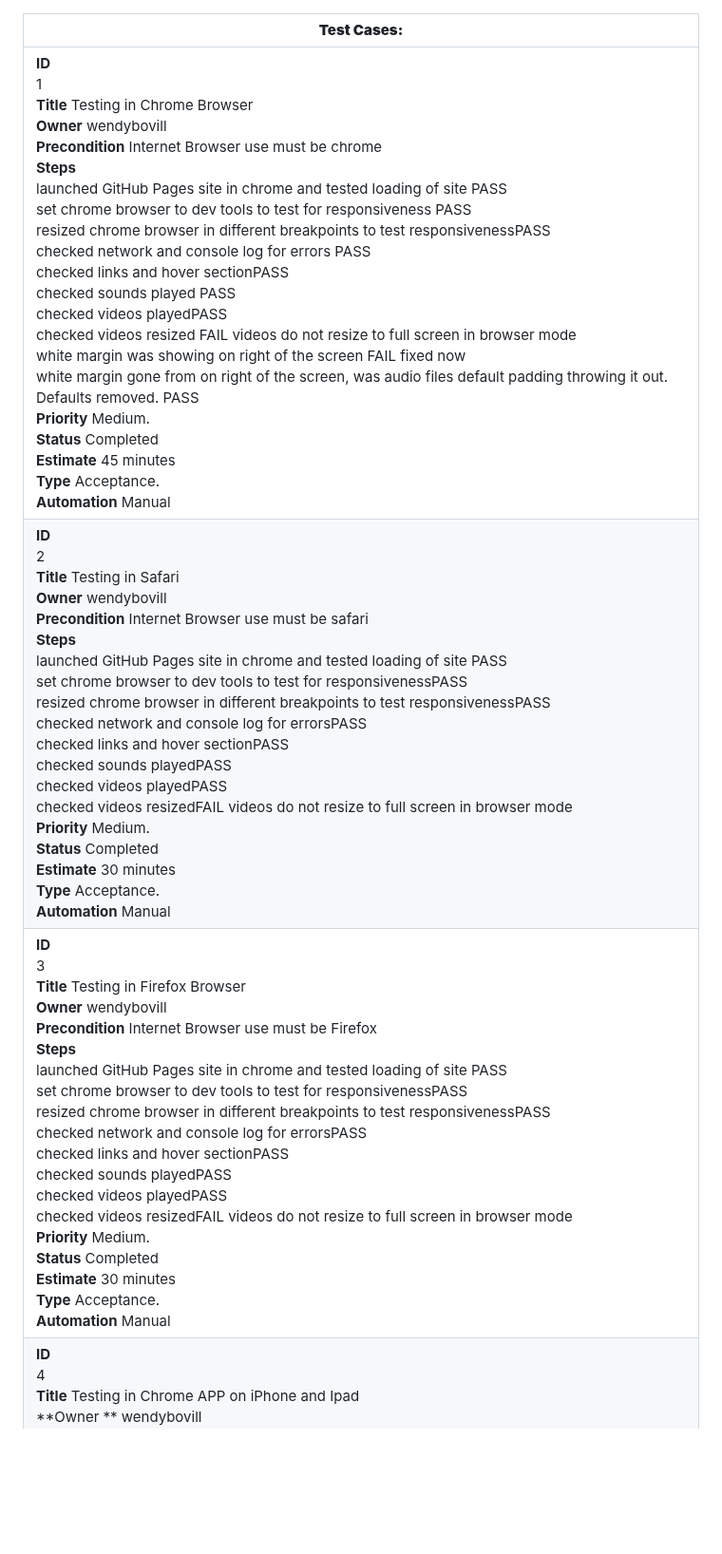
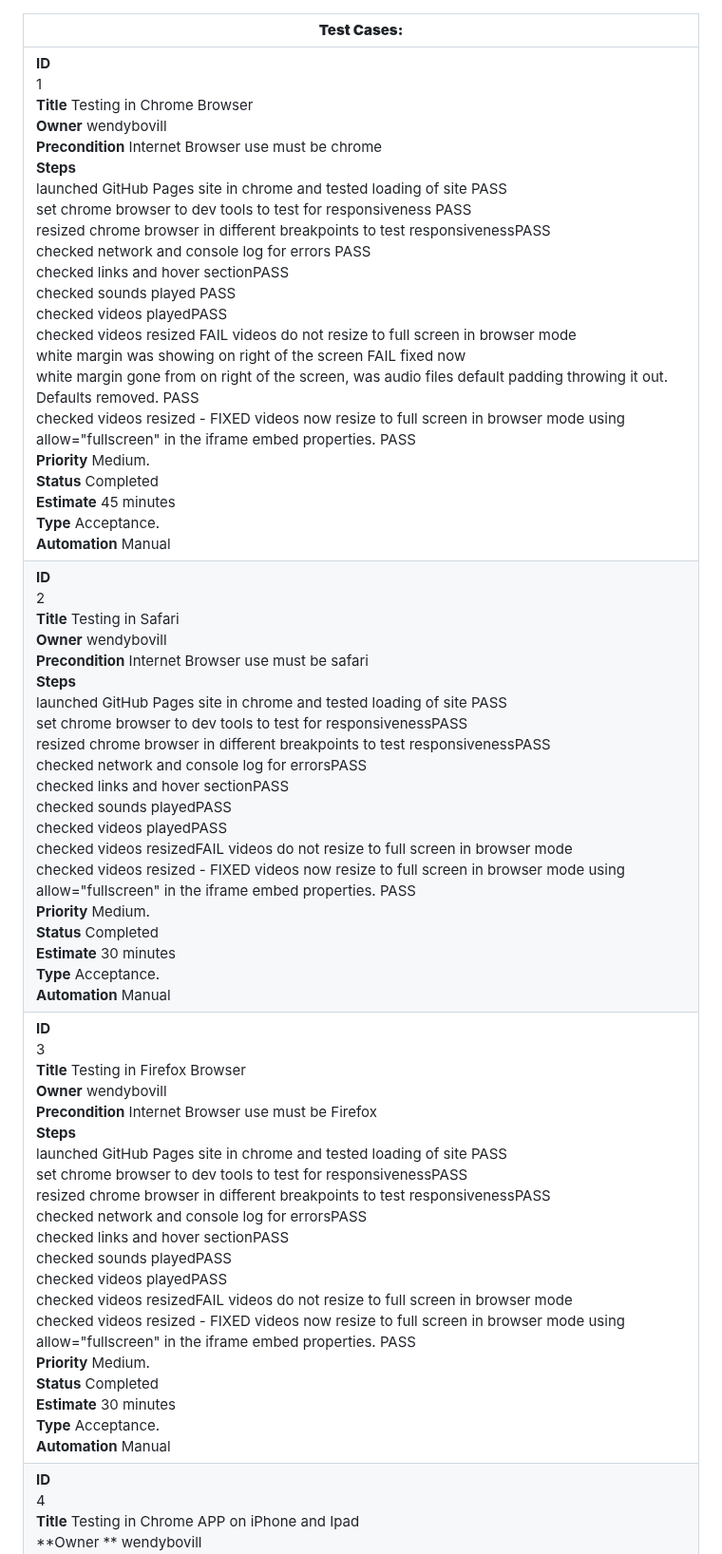
Before and after one commit to wendybovill/Resonate, a Markdown page: test_cases.md, the part around the change. Shown at 95% size. Drawn GitHub-style; blank space fills up the shorter version.

Commit message:
updated test results
fixed video resize to fullscreen in internet browsers for computers

```diff
--- a/test_cases.md
+++ b/test_cases.md
@@ -1,8 +1,8 @@
 | **Test Cases:**                                                                                                                                                                                                                                                                                                                                                                                                                                                                                                                                                                                                                                                                                                                                             |
 |-------------------------------------------------------------------------------------------------------------------------------------------------------------------------------------------------------------------------------------------------------------------------------------------------------------------------------------------------------------------------------------------------------------------------------------------------------------------------------------------------------------------------------------------------------------------------------------------------------------------------------------------------------------------------------------------------------------------------------------------------------------|
-| **ID**<br>  1<br>**Title**  Testing in Chrome Browser<br>**Owner**  wendybovill<br>**Precondition**  Internet Browser use must be chrome<br>**Steps**  <br>launched GitHub Pages site in chrome and tested loading of site  PASS<br>set chrome browser to dev tools to test for responsiveness PASS<br>resized chrome browser in different breakpoints to test responsivenessPASS<br>checked network and console log for errors PASS<br>checked links and hover sectionPASS<br>checked sounds played PASS<br>checked videos playedPASS<br>checked videos resized FAIL videos do not resize to full screen in browser mode<br>white margin was showing on right of the screen FAIL fixed now<br>white margin gone from on right of the screen,  was  audio files default padding throwing it out. Defaults removed. PASS <br>**Priority**  Medium.<br>**Status**  Completed<br>**Estimate**  45 minutes<br>**Type**  Acceptance.<br>**Automation**  Manual<br>  |
-| **ID**<br>  2<br>**Title**  Testing in Safari<br>**Owner**  wendybovill<br>**Precondition**  Internet Browser use must be safari<br>**Steps**  <br>launched GitHub Pages site in chrome and tested loading of site PASS<br>set chrome browser to dev tools to test for responsivenessPASS<br>resized chrome browser in different breakpoints to test responsivenessPASS<br>checked network and console log for errorsPASS<br>checked links and hover sectionPASS<br>checked sounds playedPASS<br>checked videos playedPASS<br>checked videos resizedFAIL videos do not resize to full screen in browser mode<br>**Priority**  Medium.<br>**Status**  Completed<br>**Estimate**  30 minutes<br>**Type**  Acceptance.<br>**Automation**  Manual<br>           |
-| **ID**<br>  3<br>**Title**  Testing in Firefox Browser<br>**Owner**  wendybovill<br>**Precondition**  Internet Browser use must be Firefox<br>**Steps**  <br>launched GitHub Pages site in chrome and tested loading of site PASS<br>set chrome browser to dev tools to test for responsivenessPASS<br>resized chrome browser in different breakpoints to test responsivenessPASS<br>checked network and console log for errorsPASS<br>checked links and hover sectionPASS<br>checked sounds playedPASS<br>checked videos playedPASS<br>checked videos resizedFAIL videos do not resize to full screen in browser mode<br>**Priority**  Medium.<br>**Status**  Completed<br>**Estimate**  30 minutes<br>**Type**  Acceptance.<br>**Automation**  Manual<br> |
+| **ID**<br>  1<br>**Title**  Testing in Chrome Browser<br>**Owner**  wendybovill<br>**Precondition**  Internet Browser use must be chrome<br>**Steps**  <br>launched GitHub Pages site in chrome and tested loading of site  PASS<br>set chrome browser to dev tools to test for responsiveness PASS<br>resized chrome browser in different breakpoints to test responsivenessPASS<br>checked network and console log for errors PASS<br>checked links and hover sectionPASS<br>checked sounds played PASS<br>checked videos playedPASS<br>checked videos resized FAIL videos do not resize to full screen in browser mode<br>white margin was showing on right of the screen FAIL fixed now<br>white margin gone from on right of the screen,  was  audio files default padding throwing it out. Defaults removed. PASS <br>checked videos resized - FIXED videos now resize to full screen in browser mode using allow="fullscreen" in the iframe embed properties. PASS <br>**Priority**  Medium.<br>**Status**  Completed<br>**Estimate**  45 minutes<br>**Type**  Acceptance.<br>**Automation**  Manual<br>  |
+| **ID**<br>  2<br>**Title**  Testing in Safari<br>**Owner**  wendybovill<br>**Precondition**  Internet Browser use must be safari<br>**Steps**  <br>launched GitHub Pages site in chrome and tested loading of site PASS<br>set chrome browser to dev tools to test for responsivenessPASS<br>resized chrome browser in different breakpoints to test responsivenessPASS<br>checked network and console log for errorsPASS<br>checked links and hover sectionPASS<br>checked sounds playedPASS<br>checked videos playedPASS<br>checked videos resizedFAIL videos do not resize to full screen in browser mode <br>checked videos resized - FIXED videos now resize to full screen in browser mode using allow="fullscreen" in the iframe embed properties. PASS<br>**Priority**  Medium.<br>**Status**  Completed<br>**Estimate**  30 minutes<br>**Type**  Acceptance.<br>**Automation**  Manual<br>           |
+| **ID**<br>  3<br>**Title**  Testing in Firefox Browser<br>**Owner**  wendybovill<br>**Precondition**  Internet Browser use must be Firefox<br>**Steps**  <br>launched GitHub Pages site in chrome and tested loading of site PASS<br>set chrome browser to dev tools to test for responsivenessPASS<br>resized chrome browser in different breakpoints to test responsivenessPASS<br>checked network and console log for errorsPASS<br>checked links and hover sectionPASS<br>checked sounds playedPASS<br>checked videos playedPASS<br>checked videos resizedFAIL videos do not resize to full screen in browser mode<br>checked videos resized - FIXED videos now resize to full screen in browser mode using allow="fullscreen" in the iframe embed properties. PASS<br>**Priority**  Medium.<br>**Status**  Completed<br>**Estimate**  30 minutes<br>**Type**  Acceptance.<br>**Automation**  Manual<br> |
 | **ID**<br>  4<br>**Title**  Testing in Chrome APP on iPhone and Ipad<br>**Owner ** wendybovill<br>**Precondition**  Internet App must be Chrome<br>**Steps**  <br>launched GitHub Pages site in chrome and tested loading of site PASS<br>set chrome browser to dev tools to test for responsivenessPASS<br>resized chrome browser in different breakpoints to test responsivenessFAIL<br>checked network and console log for errorsPASS<br>checked links and hover sectionPASS<br>checked sounds playedPASS<br>checked videos playedPASS<br>checked videos resizedPASS videos resized to fullscreen mode<br>resized chrome browser in different breakpoints to test responsivenessFAIL<br>set chrome browser to dev tools to test for responsiveness after correcting stylesheet for devcies 320 to 449px wide. Added new styles and changed padding in media query section PASS<br>**Priority**  Medium.<br>**Status**  Completed<br>**Estimate**  1 hour<br>**Type**  Acceptance.<br>**Automation**  Manual<br>              |
 | **ID**<br>  5<br>**Title**  Testing in Safari APP on iPhone and Ipad<br>**Owner**  wendybovill<br>**Precondition**  Internet App must be Safari<br>**Steps**  <br>launched GitHub Pages site in chrome and tested loading of site PASS<br>set chrome browser to dev tools to test for responsivenessPASS<br>resized chrome browser in different breakpoints to test responsivenessPASS<br>checked network and console log for errorsPASS<br>checked links and hover sectionPASS<br>checked sounds playedPASS<br>checked videos playedPASS<br>checked videos resizedPASS videos resized to fullscreen mode<br>**Priority**  Medium.<br>**Status**  Completed<br>**Estimate**  30 minutes<br>**Type**  Acceptance.<br>**Automation**  Manual<br>              |
 | **ID**<br>  6<br>**Title**  Code Validation of html in W3<br>**Owner**  wendybovill<br>**Precondition**  Use validation tool<br>**Steps**  <br>Ran GitHub Pages site through the html W3 Validation toolSite Gave a few errors.Corrected the necessary ones.Ran the Site through the validator again.Site PASSED**Priority**  Priority.<br>**Status**  Completed<br>**Estimate**  30 minutes<br>**Type**  Acceptance.<br>**Automation**  Automated by validation tool<br>                                                                                                                                                                                                                                                                                   |
```
